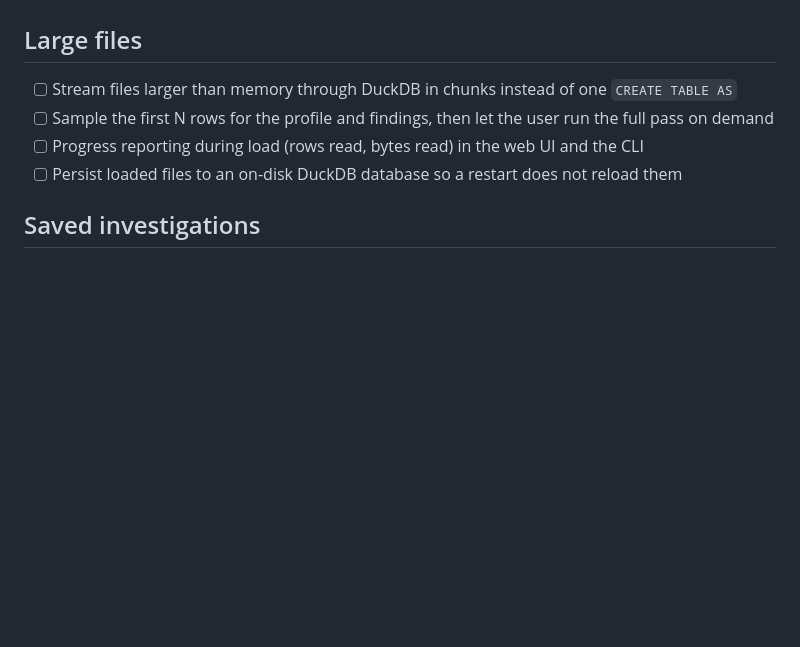
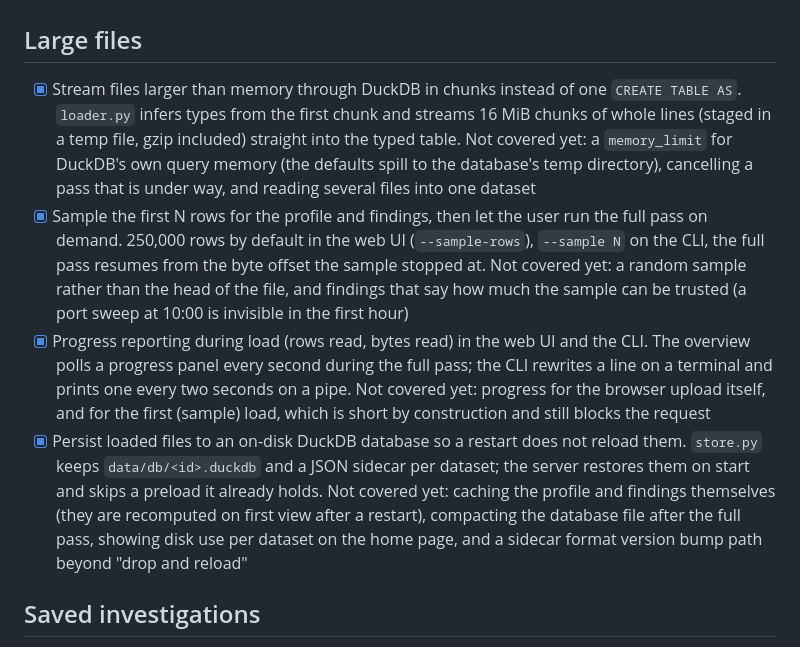
Before and after one commit to MrShaaba/logsift, a Markdown page: ROADMAP.md, the part around the change. Rendered like a GitHub page; blank space fills up the shorter version.

```diff
--- a/ROADMAP.md
+++ b/ROADMAP.md
@@ -35,12 +35,30 @@ are done; everything else is not started.
 
 ## Large files
 
-- [ ] Stream files larger than memory through DuckDB in chunks instead of one `CREATE
-      TABLE AS`
-- [ ] Sample the first N rows for the profile and findings, then let the user run the full
-      pass on demand
-- [ ] Progress reporting during load (rows read, bytes read) in the web UI and the CLI
-- [ ] Persist loaded files to an on-disk DuckDB database so a restart does not reload them
+- [x] Stream files larger than memory through DuckDB in chunks instead of one `CREATE
+      TABLE AS`. `loader.py` infers types from the first chunk and streams 16 MiB chunks of
+      whole lines (staged in a temp file, gzip included) straight into the typed table.
+      Not covered yet: a `memory_limit` for DuckDB's own query memory (the defaults spill
+      to the database's temp directory), cancelling a pass that is under way, and reading
+      several files into one dataset
+- [x] Sample the first N rows for the profile and findings, then let the user run the full
+      pass on demand. 250,000 rows by default in the web UI (`--sample-rows`), `--sample N`
+      on the CLI, the full pass resumes from the byte offset the sample stopped at. Not
+      covered yet: a random sample rather than the head of the file, and findings that say
+      how much the sample can be trusted (a port sweep at 10:00 is invisible in the first
+      hour)
+- [x] Progress reporting during load (rows read, bytes read) in the web UI and the CLI.
+      The overview polls a progress panel every second during the full pass; the CLI
+      rewrites a line on a terminal and prints one every two seconds on a pipe. Not
+      covered yet: progress for the browser upload itself, and for the first (sample)
+      load, which is short by construction and still blocks the request
+- [x] Persist loaded files to an on-disk DuckDB database so a restart does not reload
+      them. `store.py` keeps `data/db/<id>.duckdb` and a JSON sidecar per dataset; the
+      server restores them on start and skips a preload it already holds. Not covered yet:
+      caching the profile and findings themselves (they are recomputed on first view
+      after a restart), compacting the database file after the full pass, showing disk
+      use per dataset on the home page, and a sidecar format version bump path beyond
+      "drop and reload"
 
 ## Saved investigations
 
```
Also changed, not shown: README.md (+57 -7 lines), docs/screenshot-large.png (added), 1 other file.
